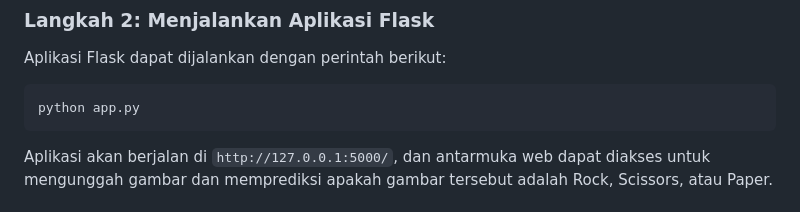
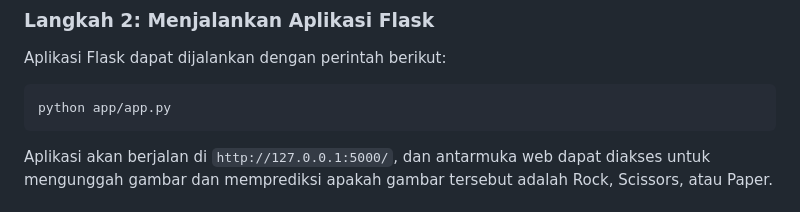
Before and after one commit to riooorante/rock-paper-scissors-classification, a Markdown page: README.md, the part around the change. GitHub-like rendering.

````diff
--- a/README.md
+++ b/README.md
@@ -69,7 +69,7 @@ Untuk memulai aplikasi Flask, pastikan model telah dilatih dan bobot model telah
 Aplikasi Flask dapat dijalankan dengan perintah berikut:
 
 ```
-python app.py
+python app/app.py
 ```
 
 Aplikasi akan berjalan di `http://127.0.0.1:5000/`, dan antarmuka web dapat diakses untuk mengunggah gambar dan memprediksi apakah gambar tersebut adalah Rock, Scissors, atau Paper.
````
